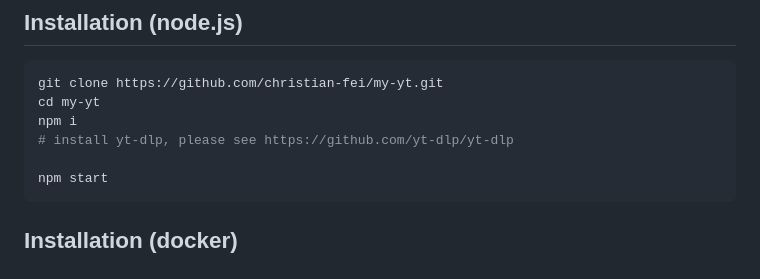
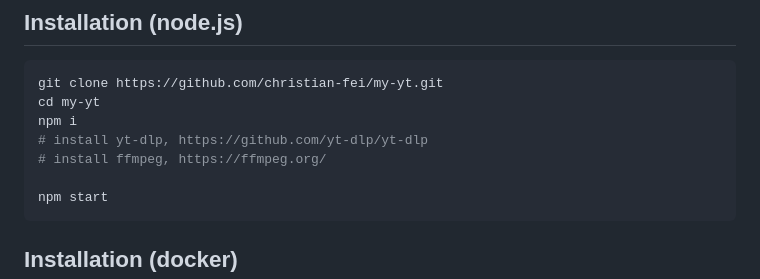
Before and after one commit to tahsin2627/my-yt, a Markdown page: README.md, the part around the change. Rendered like a GitHub page.

Commit message:
docs: install ffmpeg

````diff
--- a/README.md
+++ b/README.md
@@ -30,7 +30,8 @@ Supported by yt-dlp, and optionally your local AI model, to make your youtube ex
 git clone https://github.com/christian-fei/my-yt.git
 cd my-yt
 npm i
-# install yt-dlp, please see https://github.com/yt-dlp/yt-dlp
+# install yt-dlp, https://github.com/yt-dlp/yt-dlp
+# install ffmpeg, https://ffmpeg.org/
 
 npm start
 ```
````
